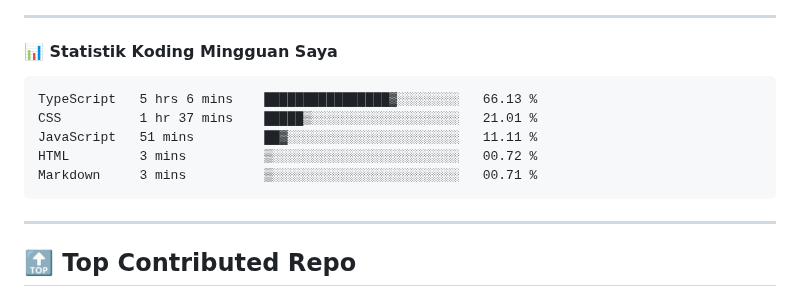
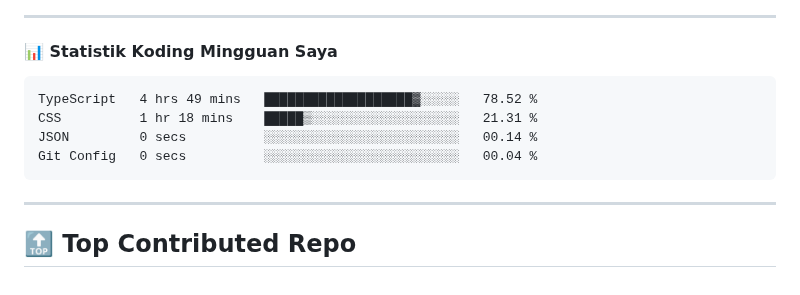
Before and after one commit to ramadhafidz/ramadhafidz, a Markdown page: README.md, the part around the change. Drawn GitHub-style.

Commit message:
Updated waka-readme graph with new metrics

````diff
--- a/README.md
+++ b/README.md
@@ -52,11 +52,10 @@
 <!--START_SECTION:waka-->
 
 ```txt
-TypeScript   5 hrs 6 mins    ████████████████▓░░░░░░░░   66.13 %
-CSS          1 hr 37 mins    █████▒░░░░░░░░░░░░░░░░░░░   21.01 %
-JavaScript   51 mins         ██▓░░░░░░░░░░░░░░░░░░░░░░   11.11 %
-HTML         3 mins          ▒░░░░░░░░░░░░░░░░░░░░░░░░   00.72 %
-Markdown     3 mins          ▒░░░░░░░░░░░░░░░░░░░░░░░░   00.71 %
+TypeScript   4 hrs 49 mins   ███████████████████▓░░░░░   78.52 %
+CSS          1 hr 18 mins    █████▒░░░░░░░░░░░░░░░░░░░   21.31 %
+JSON         0 secs          ░░░░░░░░░░░░░░░░░░░░░░░░░   00.14 %
+Git Config   0 secs          ░░░░░░░░░░░░░░░░░░░░░░░░░   00.04 %
 ```
 
 <!--END_SECTION:waka-->
````
